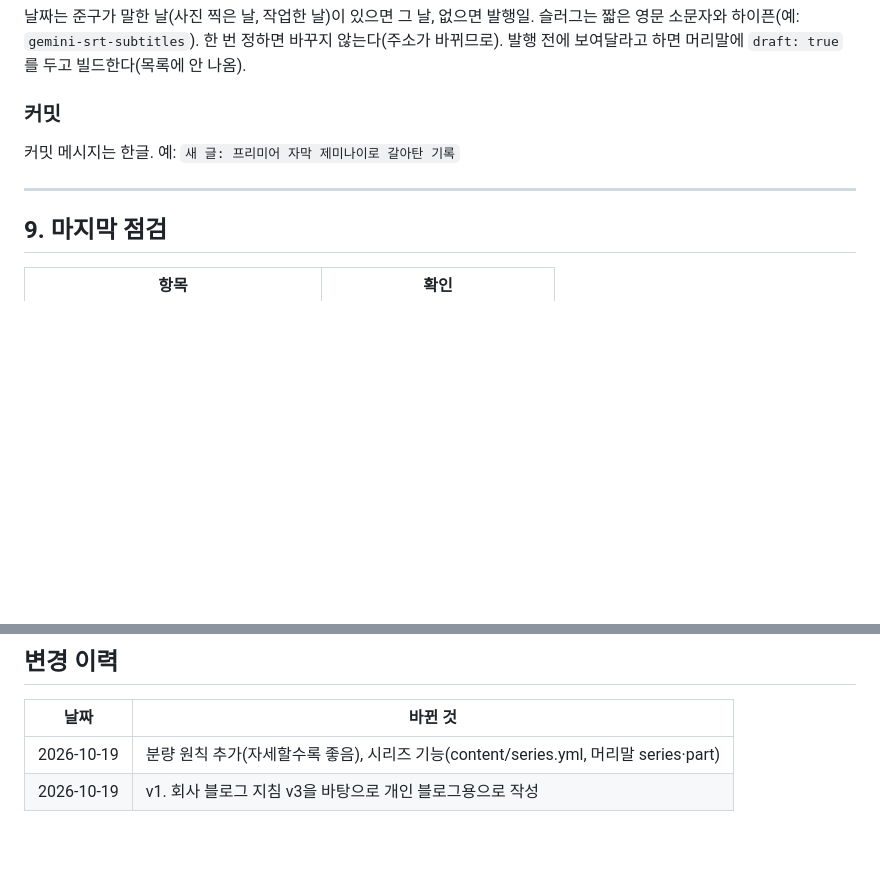
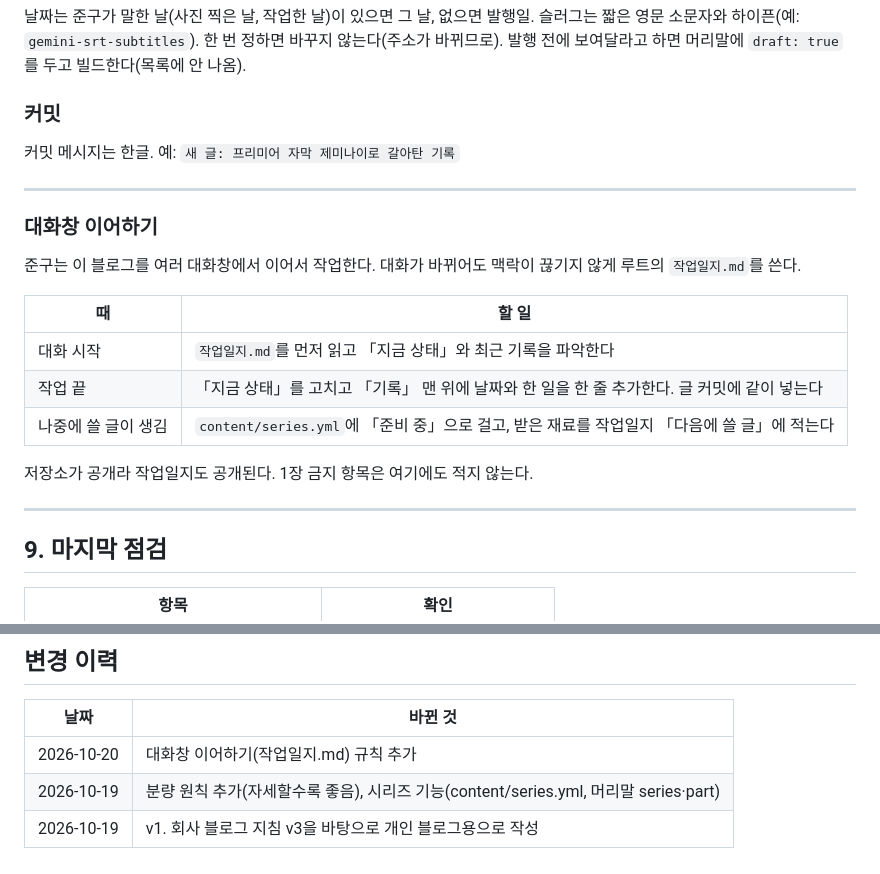
Before and after one commit to kelvin-KangPD/kelvin-kangpd.github.io, a Markdown page: CLAUDE.md, 2 parts joined by grey strips. Rendered like a GitHub page; blank space fills up the shorter version.

Commit message:
작업일지 추가: 여러 대화창에서 이어서 작업하기 위한 기록, 운영 지침에 규칙 추가
Co-Authored-By: Claude Opus 5.5 <noreply@anthropic.com>
Claude-Session: https://claude.ai/code/session_01TbHcZpCFhsJ1M1MA7C75wC

```diff
--- a/CLAUDE.md
+++ b/CLAUDE.md
@@ -197,6 +197,20 @@ youtube: https://youtube.com/shorts/...       # 숏츠 글일 때
 
 ---
 
+### 대화창 이어하기
+
+준구는 이 블로그를 여러 대화창에서 이어서 작업한다. 대화가 바뀌어도 맥락이 끊기지 않게 루트의 `작업일지.md`를 쓴다.
+
+| 때 | 할 일 |
+|---|---|
+| 대화 시작 | `작업일지.md`를 먼저 읽고 「지금 상태」와 최근 기록을 파악한다 |
+| 작업 끝 | 「지금 상태」를 고치고 「기록」 맨 위에 날짜와 한 일을 한 줄 추가한다. 글 커밋에 같이 넣는다 |
+| 나중에 쓸 글이 생김 | `content/series.yml`에 「준비 중」으로 걸고, 받은 재료를 작업일지 「다음에 쓸 글」에 적는다 |
+
+저장소가 공개라 작업일지도 공개된다. 1장 금지 항목은 여기에도 적지 않는다.
+
+---
+
 ## 9. 마지막 점검
 
 | 항목 | 확인 |
@@ -234,5 +248,6 @@ GitHub Pages가 `main` 브랜치 루트를 그대로 배포한다(푸시 후 1~2
 
 | 날짜 | 바뀐 것 |
 |---|---|
+| 2026-10-20 | 대화창 이어하기(작업일지.md) 규칙 추가 |
 | 2026-10-19 | 분량 원칙 추가(자세할수록 좋음), 시리즈 기능(content/series.yml, 머리말 series·part) |
 | 2026-10-19 | v1. 회사 블로그 지침 v3을 바탕으로 개인 블로그용으로 작성 |
```
Also changed, not shown: 작업일지.md (added, +43 -0 lines).
